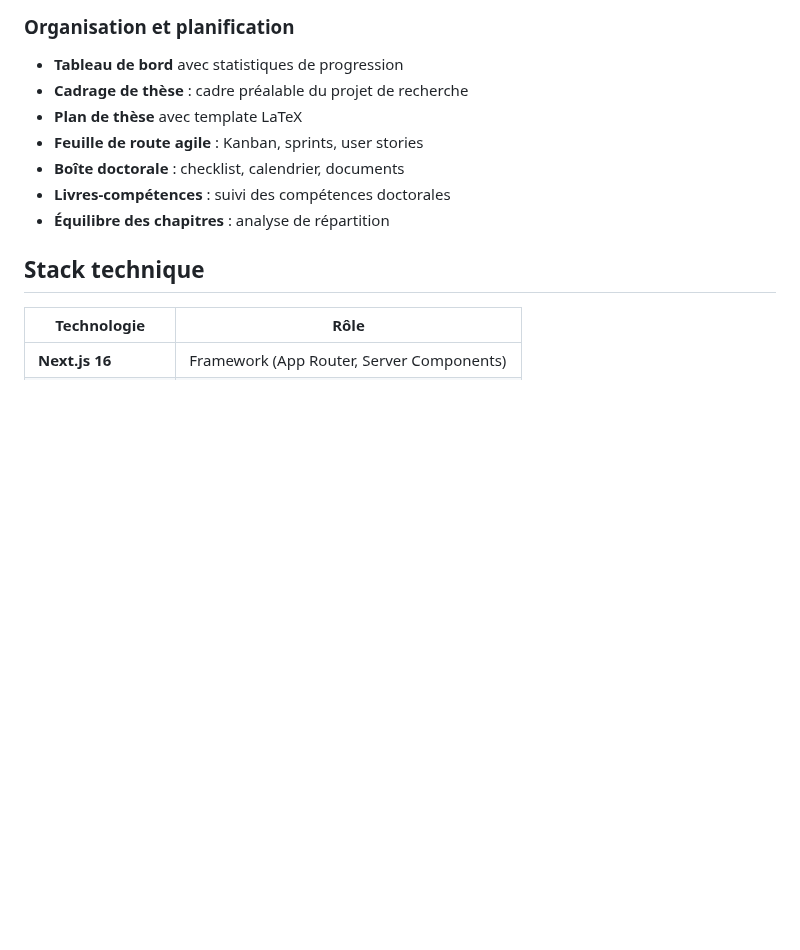
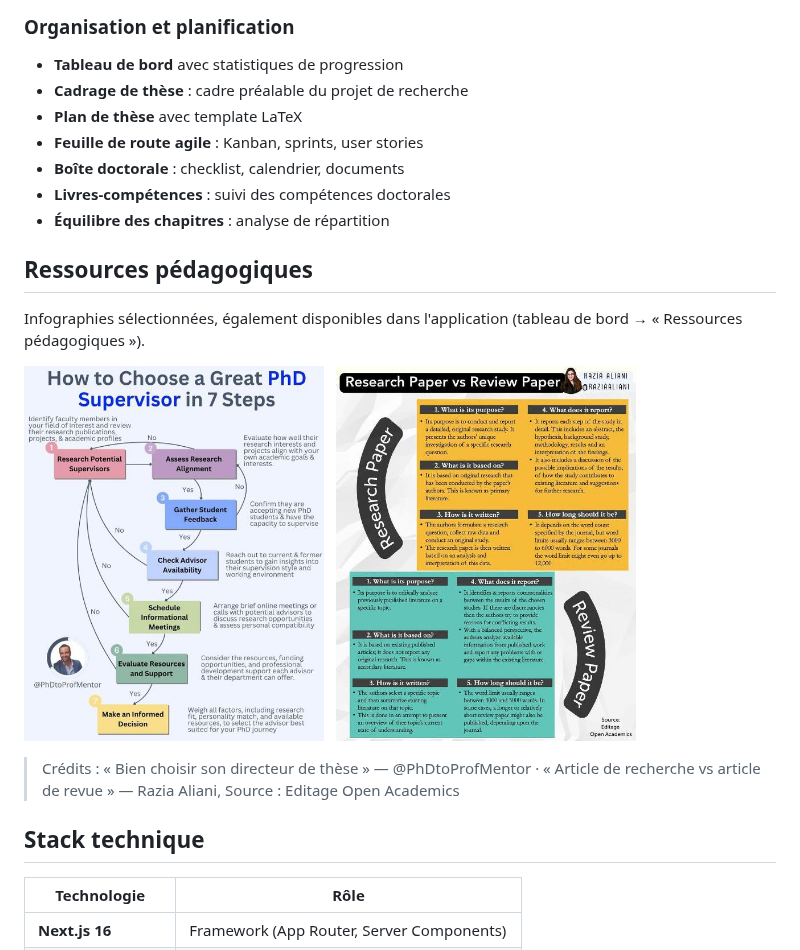
Before and after one commit to freemind25/Ma-These, a Markdown page: README.md, the part around the change. Drawn GitHub-style; pictures changed too: public/resources/article-recherche-vs-revue.jpg (added), public/resources/choisir-directeur-these-7-etapes.jpg (added); blank space fills up the shorter version.

Commit message:
feat(dashboard): section Ressources pedagogiques — 2 infographies (dialog plein format, credits inclus) + section README

```diff
--- a/README.md
+++ b/README.md
@@ -78,6 +78,18 @@
 - **Boîte doctorale** : checklist, calendrier, documents
 - **Livres-compétences** : suivi des compétences doctorales
 - **Équilibre des chapitres** : analyse de répartition
+
+## Ressources pédagogiques
+
+Infographies sélectionnées, également disponibles dans l'application (tableau de bord → « Ressources pédagogiques »).
+
+<p>
+  <img src="public/resources/choisir-directeur-these-7-etapes.jpg" alt="Les 7 étapes pour choisir un bon directeur de thèse" width="300" />
+  &nbsp;
+  <img src="public/resources/article-recherche-vs-revue.jpg" alt="Article de recherche vs article de revue" width="300" />
+</p>
+
+> Crédits : « Bien choisir son directeur de thèse » — @PhDtoProfMentor · « Article de recherche vs article de revue » — Razia Aliani, Source : Editage Open Academics
 
 ## Stack technique
 
```
Also changed, not shown: specs/prod-readiness-audit/preuves.md (+30 -0 lines), worklog.md (+16 -0 lines), 2 other files.
